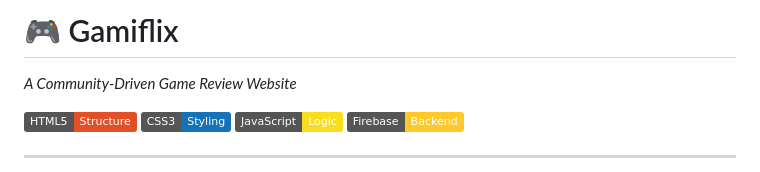
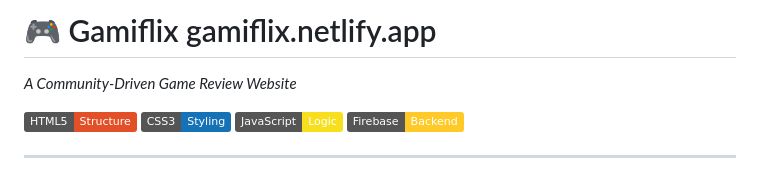
Before and after one commit to owaisedroos/Gamiflix, a Markdown page: README.md, the part around the change. Drawn GitHub-style; badges without logos.

Commit message:
Update README with website link

```diff
--- a/README.md
+++ b/README.md
@@ -1,4 +1,4 @@
-# 🎮 Gamiflix
+# 🎮 Gamiflix  gamiflix.netlify.app
 *A Community-Driven Game Review Website*
 
 ![HTML5](https://img.shields.io/badge/HTML5-Structure-E34F26?logo=html5&logoColor=white)
```
